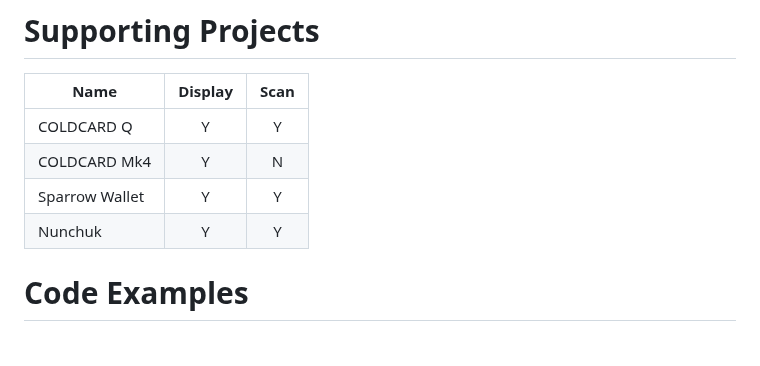
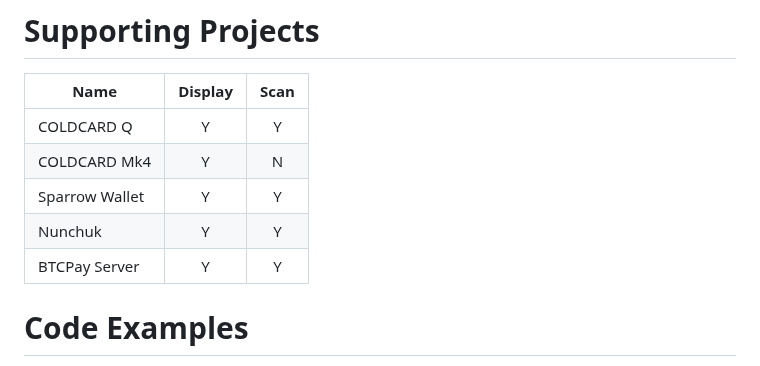
Before and after one commit to coinkite/BBQr, a Markdown page: README.md, the part around the change. GitHub-like rendering.

Commit message:
updated supporting projects

```diff
--- a/README.md
+++ b/README.md
@@ -73,6 +73,7 @@ COLDCARD Q          |    Y    |    Y    |
 COLDCARD Mk4        |    Y    |    N    |
 Sparrow Wallet      |    Y    |    Y    |
 Nunchuk             |    Y    |    Y    |
+BTCPay Server       |    Y    |    Y    |
 
 # Code Examples
 
```
